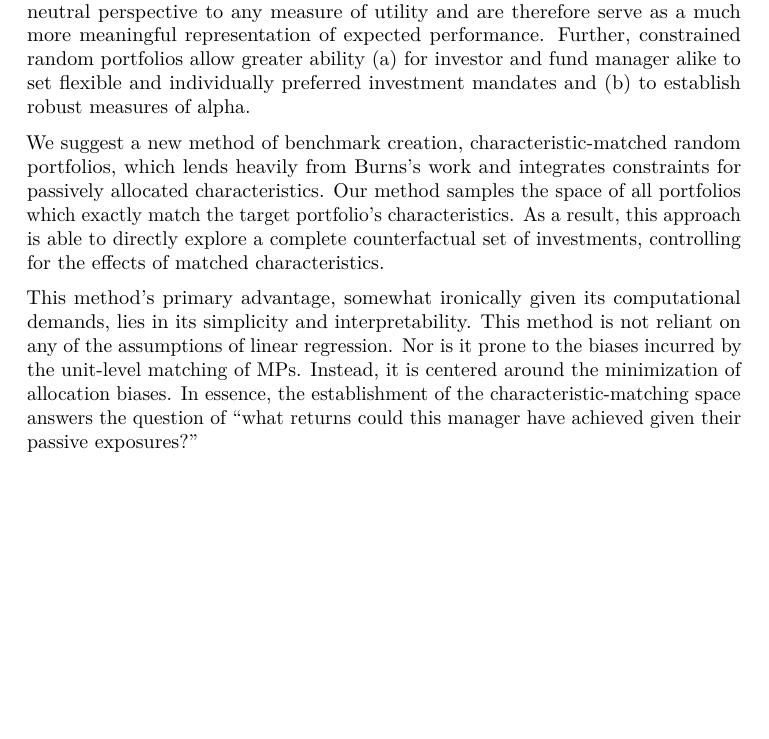
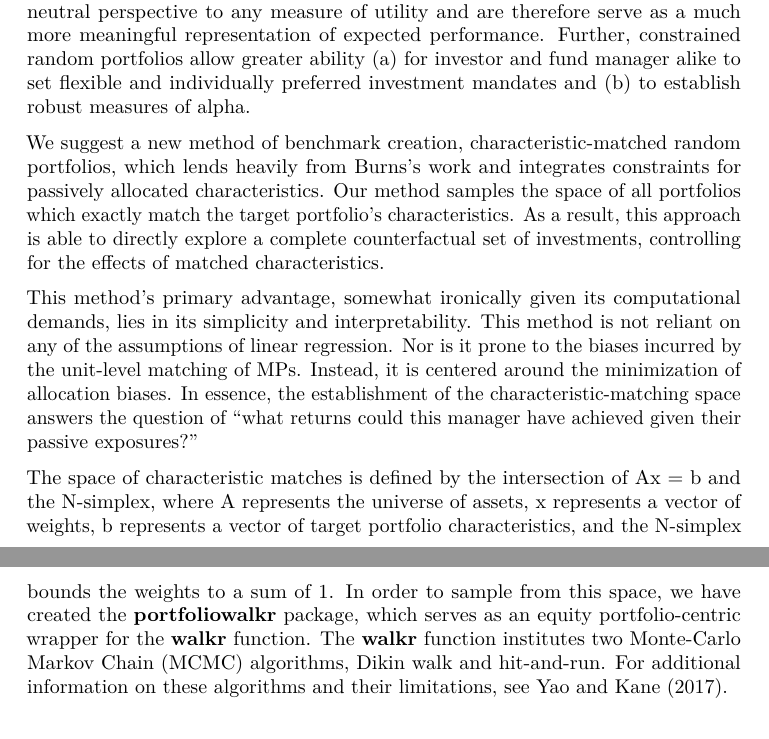
Before and after one commit to jluby/portfoliowalkr, an R Markdown document (vignettes/portfoliowalkr.Rmd): part of page 4 of 9 before the commit and two parts of pages 4 and 5 of 9 after it, the two joined at a grey line, cut so that both start at the same text, the shorter picture padded with empty space. Rendered offline with R 4.5, knitr and Pandoc, then LaTeX, with nearby package versions; some code elsewhere in the file could not run offline.

Commit message:
Committing vignette rmd and pdf

```diff
--- a/vignettes/portfoliowalkr.Rmd
+++ b/vignettes/portfoliowalkr.Rmd
@@ -45,6 +45,8 @@ Given that this approach conceptualizes excess return as residual from the linea
 We suggest a new method of benchmark creation, characteristic-matched random portfolios, which lends heavily from Burns's work and integrates constraints for passively allocated characteristics. Our method samples the space of all portfolios which exactly match the target portfolio's characteristics. As a result, this approach is able to directly explore a complete counterfactual set of investments, controlling for the effects of matched characteristics.
 
 This method's primary advantage, somewhat ironically given its computational demands, lies in its simplicity and interpretability. This method is not reliant on any of the assumptions of linear regression. Nor is it prone to the biases incurred by the unit-level matching of MPs. Instead, it is centered around the minimization of allocation biases. In essence, the establishment of the characteristic-matching space answers the question of "what returns could this manager have achieved given their passive exposures?"
+
+The space of characteristic matches is defined by the intersection of Ax = b and the N-simplex, where A represents the universe of assets, x represents a vector of weights, b represents a vector of target portfolio characteristics, and the N-simplex bounds the weights to a sum of 1. In order to sample from this space, we have created the **portfoliowalkr** package, which serves as an equity portfolio-centric wrapper for the **walkr** function. The **walkr** function institutes two Monte-Carlo Markov Chain (MCMC) algorithms, Dikin walk and hit-and-run. For additional information on these algorithms and their limitations, see @walkr.
 
 # 4 Data
 
```
Also changed, not shown: vignettes/portfoliowalkr.pdf.
